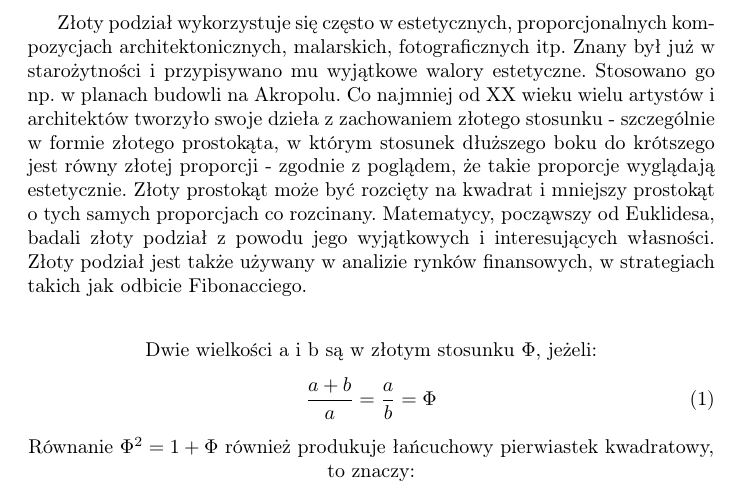
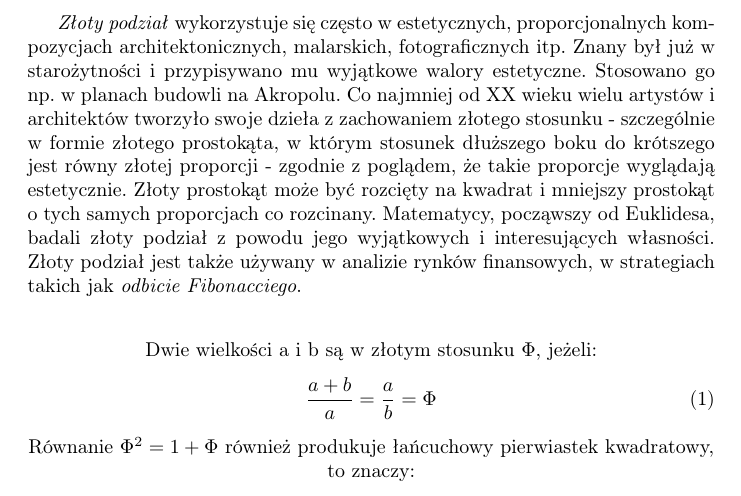
Before and after one commit to illumitata/latex, a LaTeX document (dokument.tex): part of the page, cut so that both start at the same text. Compiled offline with pdfLaTeX.

Commit message:
Dodanie kursywy do treści w dokumencie.

```diff
--- a/dokument.tex
+++ b/dokument.tex
@@ -6,7 +6,7 @@
 \usepackage[T1]{fontenc}
 \frenchspacing
 \begin{document}
-Złoty podział wykorzystuje się często w estetycznych, proporcjonalnych kompozycjach architektonicznych, malarskich, fotograficznych itp. Znany był już w starożytności i przypisywano mu wyjątkowe walory estetyczne. Stosowano go np. w planach budowli na Akropolu. Co najmniej od XX wieku wielu artystów i architektów tworzyło swoje dzieła z zachowaniem złotego stosunku - szczególnie w formie złotego prostokąta, w którym stosunek dłuższego boku do krótszego jest równy złotej proporcji - zgodnie z poglądem, że takie proporcje wyglądają estetycznie. Złoty prostokąt może być rozcięty na kwadrat i mniejszy prostokąt o tych samych proporcjach co rozcinany. Matematycy, począwszy od Euklidesa, badali złoty podział z powodu jego wyjątkowych i interesujących własności. Złoty podział jest także używany w analizie rynków finansowych, w strategiach takich jak odbicie Fibonacciego.
+\emph{Złoty podział} wykorzystuje się często w estetycznych, proporcjonalnych kompozycjach architektonicznych, malarskich, fotograficznych itp. Znany był już w starożytności i przypisywano mu wyjątkowe walory estetyczne. Stosowano go np. w planach budowli na Akropolu. Co najmniej od XX wieku wielu artystów i architektów tworzyło swoje dzieła z zachowaniem złotego stosunku - szczególnie w formie złotego prostokąta, w którym stosunek dłuższego boku do krótszego jest równy złotej proporcji - zgodnie z poglądem, że takie proporcje wyglądają estetycznie. Złoty prostokąt może być rozcięty na kwadrat i mniejszy prostokąt o tych samych proporcjach co rozcinany. Matematycy, począwszy od Euklidesa, badali złoty podział z powodu jego wyjątkowych i interesujących własności. Złoty podział jest także używany w analizie rynków finansowych, w strategiach takich jak \emph{odbicie Fibonacciego}.
 \\
  \begin{center}Dwie wielkości a i b są w złotym stosunku $\Phi$, jeżeli:\end{center}
 \begin{equation}
```
